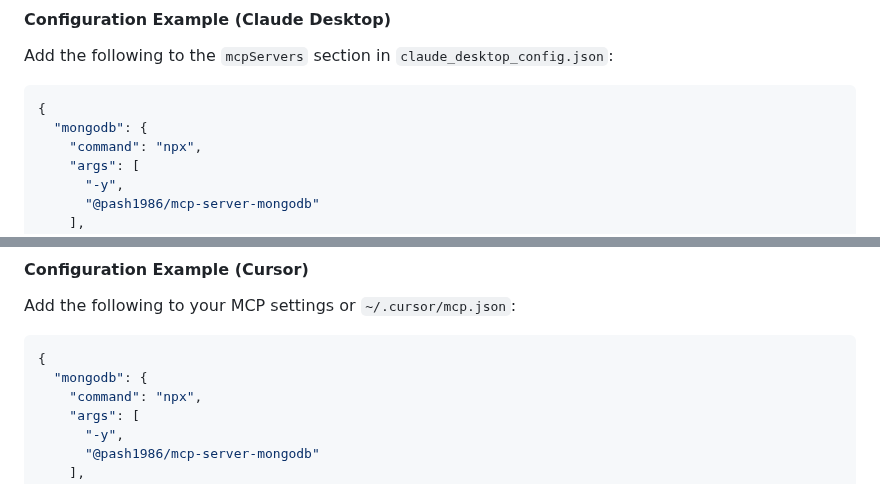
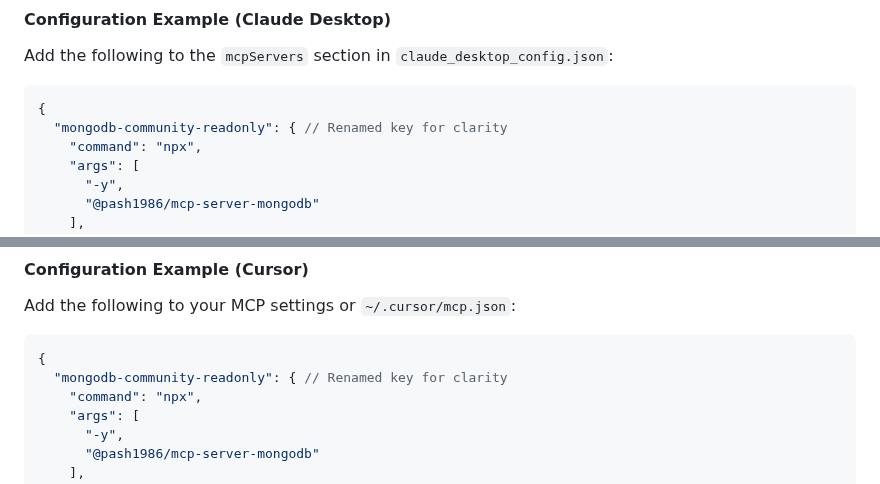
Before and after one commit to mongodb-developer/GenAI-Showcase, a Markdown page: mcp/README.md, 2 parts joined by grey strips. GitHub-like rendering.

````diff
--- a/mcp/README.md
+++ b/mcp/README.md
@@ -58,7 +145,7 @@ npx -y @pash1986/mcp-server-mongodb "mongodb+srv://<user>:<password>@<your-clust
 Add the following to the `mcpServers` section in `claude_desktop_config.json`:
 ```json
 {
-  "mongodb": {
+  "mongodb-community-readonly": { // Renamed key for clarity
     "command": "npx",
     "args": [
       "-y",
@@ -78,7 +165,7 @@ Add the following to the `mcpServers` section in `claude_desktop_config.json`:
 Add the following to your MCP settings or `~/.cursor/mcp.json`:
 ```json
 {
-  "mongodb": {
+  "mongodb-community-readonly": { // Renamed key for clarity
     "command": "npx",
     "args": [
       "-y",
````
Also changed, not shown: other parts of mcp/README.md (+99 -25 lines).
